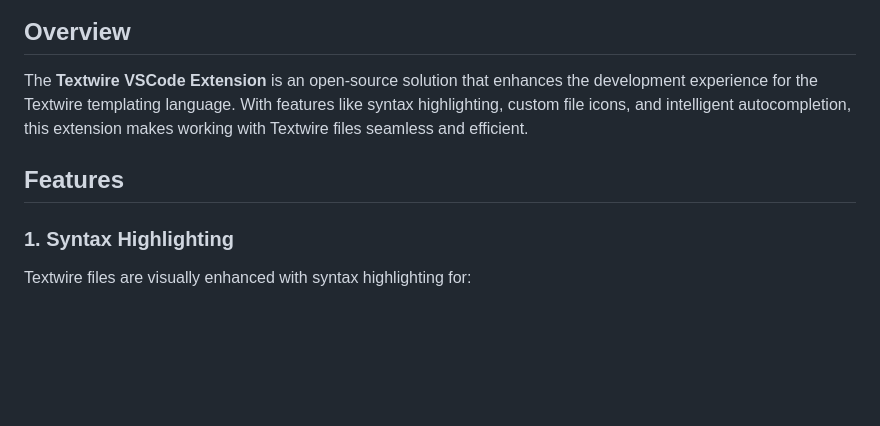
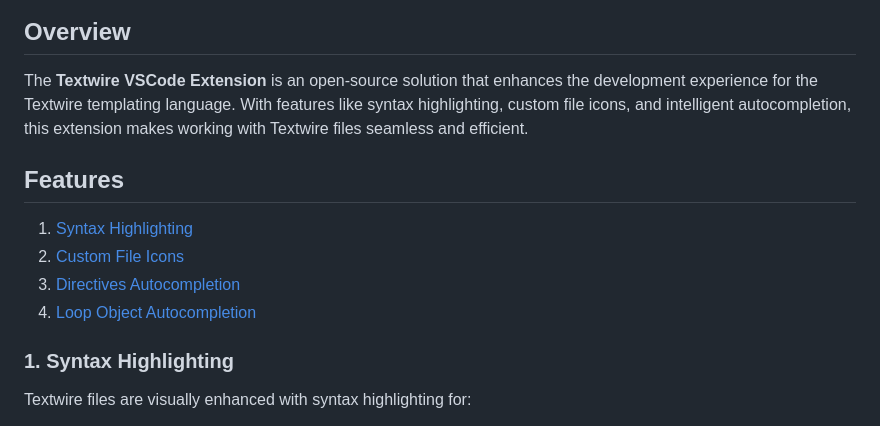
Before and after one commit to textwire/vscode-textwire, a Markdown page: README.md, the part around one of its changes. GitHub-like rendering; blank space fills up the shorter version.

```diff
--- a/README.md
+++ b/README.md
@@ -3,10 +3,13 @@
 ![Textwire Code](./images/banner.png)
 
 ## Overview
-
 The **Textwire VSCode Extension** is an open-source solution that enhances the development experience for the Textwire templating language. With features like syntax highlighting, custom file icons, and intelligent autocompletion, this extension makes working with Textwire files seamless and efficient.
 
 ## Features
+1. [Syntax Highlighting](#1-syntax-highlighting)
+2. [Custom File Icons](#2-custom-file-icons)
+3. [Directives Autocompletion](#3-directives-autocompletion)
+4. [Loop Object Autocompletion](#4-loop-object-autocompletion)
 
 ### 1. Syntax Highlighting
 Textwire files are visually enhanced with syntax highlighting for:
```
Also changed, not shown: other parts of README.md (+10 -0 lines), CHANGELOG.md (+1 -0 lines), images/directives-suggest.jpg (added), images/loop-suggest.jpg (added).
